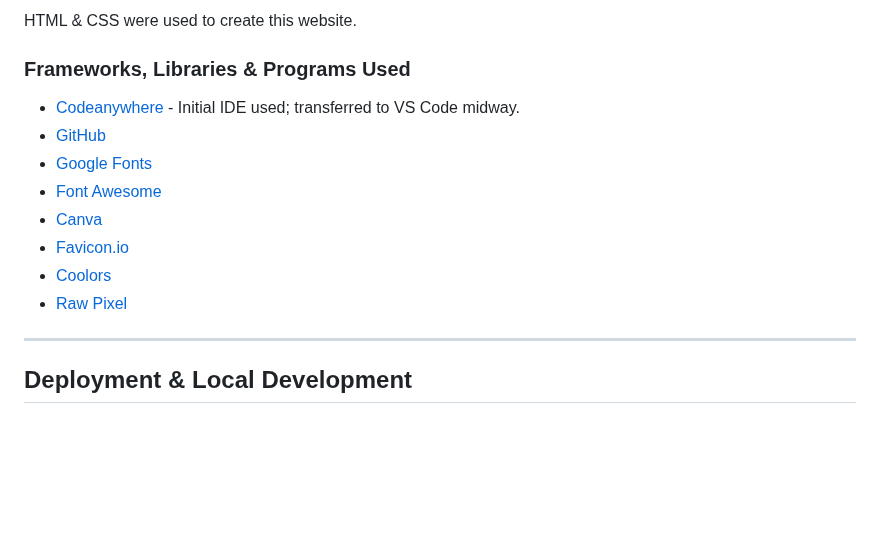
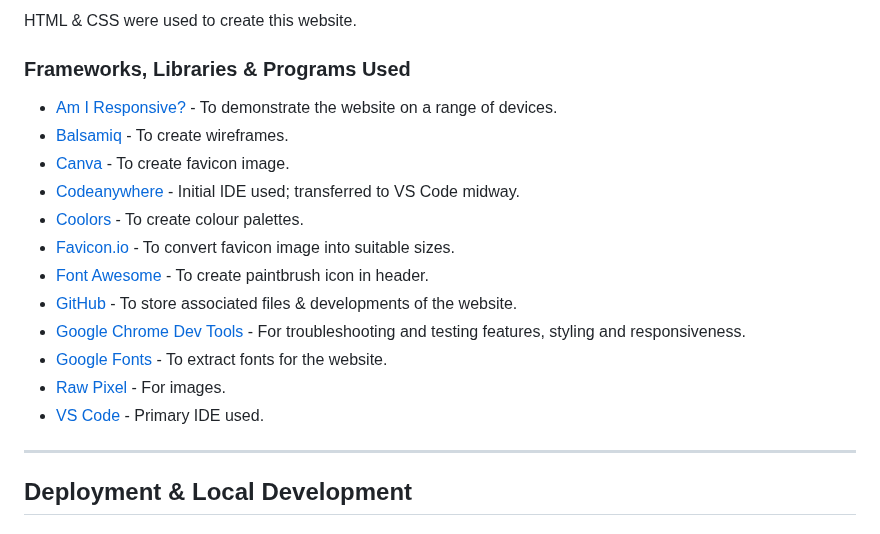
Before and after one commit to KateMcGuane/static-website, a Markdown page: README.md, the part around the change. Rendered like a GitHub page; blank space fills up the shorter version.

Commit message:
Add more references & information to frameworks used in README

```diff
--- a/README.md
+++ b/README.md
@@ -178,14 +178,18 @@ HTML & CSS were used to create this website.
 
 ### Frameworks, Libraries & Programs Used
 
+- [Am I Responsive?](http://ami.responsivedesign.is/) - To demonstrate the website on a range of devices.
+- [Balsamiq](https://balsamiq.com/) - To create wireframes.
+- [Canva](https://www.canva.com/) - To create favicon image.
 - [Codeanywhere](https://codeanywhere.com/) - Initial IDE used; transferred to VS Code midway.
-- [GitHub](https://github.com/)
-- [Google Fonts](https://codeanywhere.com/signin)
-- [Font Awesome](https://fontawesome.com/)
-- [Canva](https://www.canva.com/)
-- [Favicon.io](https://favicon.io/favicon-converter/)
-- [Coolors](https://coolors.co/)
-- [Raw Pixel](https://www.rawpixel.com/)
+- [Coolors](https://coolors.co/) - To create colour palettes.
+- [Favicon.io](https://favicon.io/favicon-converter/) - To convert favicon image into suitable sizes.
+- [Font Awesome](https://fontawesome.com/) - To create paintbrush icon in header.
+- [GitHub](https://github.com/) - To store associated files & developments of the website.
+- [Google Chrome Dev Tools](https://developer.chrome.com/docs/devtools/) - For troubleshooting and testing features, styling and responsiveness.
+- [Google Fonts](https://codeanywhere.com/signin) - To extract fonts for the website.
+- [Raw Pixel](https://www.rawpixel.com/) - For images.
+- [VS Code](https://code.visualstudio.com/) - Primary IDE used.
 
 
 ---
```
